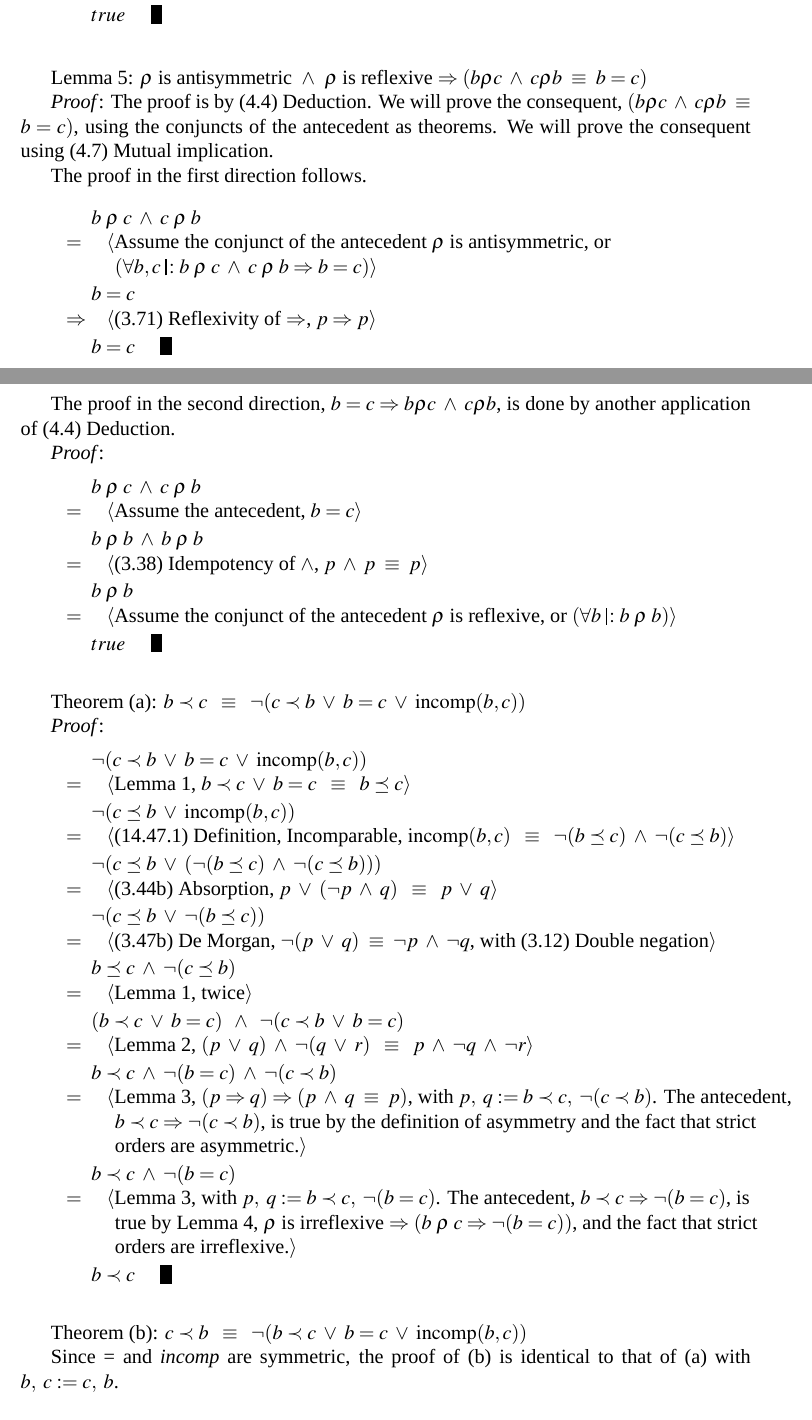
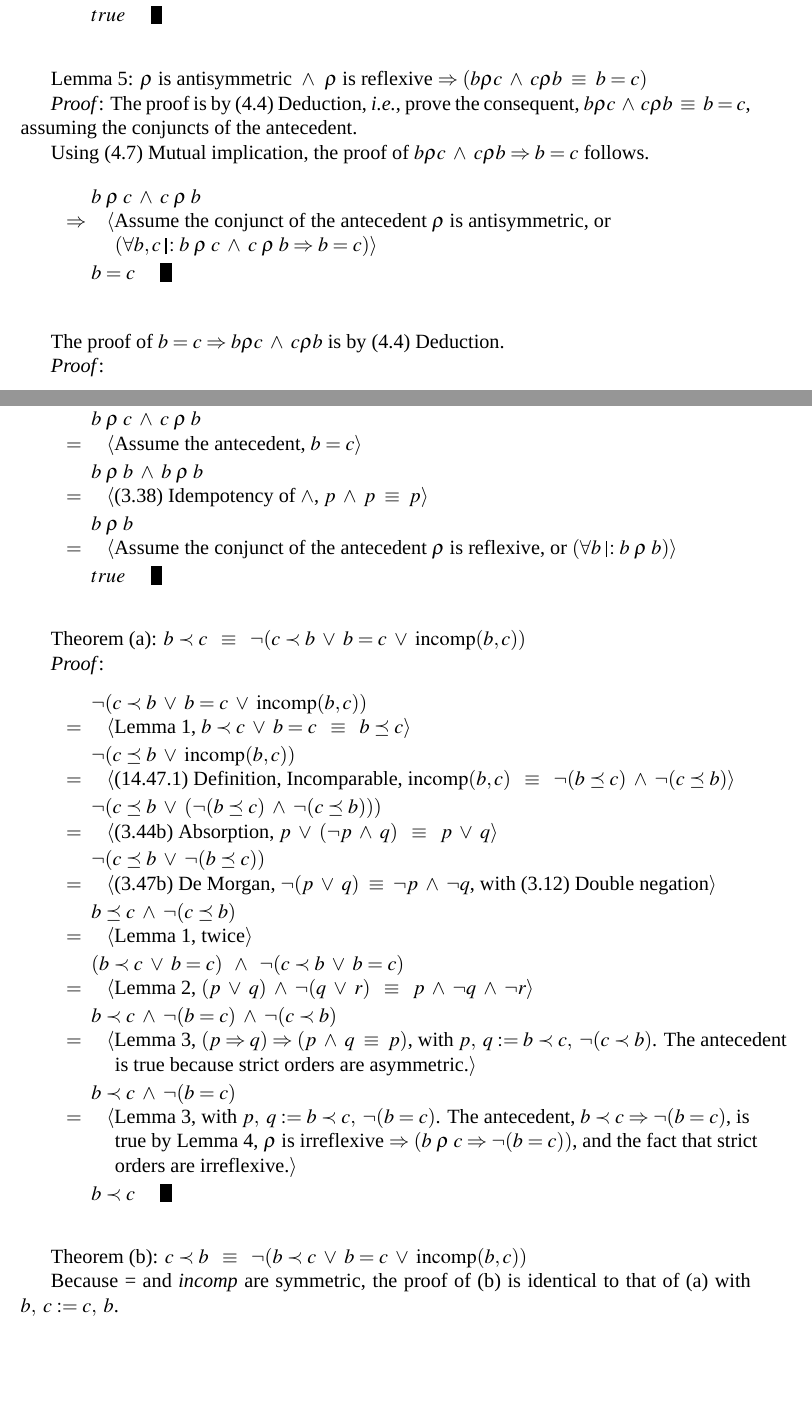
Before and after one commit to StanWarford/quadrotomy, a LaTeX paper (Quadrotomy.tex): two parts of pages 3 and 4 of 8, joined at a grey line, cut so that both start at the same text, the shorter picture padded with empty space. Compiled offline with XeLaTeX; a missing font is replaced by an installed copy or a similar font.

Commit message:
Various edits.

```diff
--- a/Quadrotomy.tex
+++ b/Quadrotomy.tex
@@ -18,20 +18,20 @@
 \usepackage{verbatim}
 
 % For Dr. Warford's computer
-\begin{comment}
+%\begin{comment}
 \setmainfont{Times}[ItalicFont    ={* Italic},
                     BoldFont      ={* Bold},
                     BoldItalicFont={* Bold Italic}]
 \setsansfont{Helvetica}
-\end{comment}
+%\end{comment}
 
 % For Alex's computer
-%\begin{comment}
+\begin{comment}
 \setmainfont{Times New Roman}[ItalicFont    ={* Italic},
                     BoldFont      ={* Bold},
                     BoldItalicFont={* Bold Italic}]
 \setsansfont{Arial}
-%\end{comment}
+\end{comment}
 
 \newcommand{\lgap}{2pt}                             % Line gap
 \newcommand{\llgap}{6pt}                            % Larger line gap
@@ -205,21 +205,19 @@ Lemma 4: $\rho$ is irreflexive $\impl (b \rho c \impl \lnot (b = c))$
 
 Lemma 5: $\rho$ is antisymmetric $\lands$ $\rho$ is reflexive $\impl (b \rho c \lands c \rho b \equivs b = c)$
 
-\textit{Proof}: The proof is by (4.4) Deduction. We will prove the consequent, $(b \rho c \lands c \rho b \equivs b = c)$, using the conjuncts of the antecedent as theorems. We will prove the consequent using (4.7) Mutual implication.
+\textit{Proof}: The proof is by (4.4) Deduction, \textit{i.e.}, prove the consequent, $b \rho c \lands c \rho b \equivs b = c$, assuming the conjuncts of the antecedent.
 
-The proof in the first direction follows.
+Using (4.7) Mutual implication, the proof of $b \rho c \lands c \rho b \impl b = c$ follows.
 
 \begin{tabbing}
 \hspace{\mymathindent} \= $= \;$ \= \myqedtab \= \kill
 	\> \>  $b \;\rho\; c \lands c \;\rho\; b$\\
-	\> $=$  \>  \Hintfirst{Assume the conjunct of the antecedent $\rho$ is antisymmetric, or}\\
+	\> $\impl$  \>  \Hintfirst{Assume the conjunct of the antecedent $\rho$ is antisymmetric, or}\\
 	\>			 \>  \Hintlast{$(\all b,c \drrb b \;\rho\; c \lands c \;\rho\; b \impl b = c)$}\\[\lgap]
-	\> \>   $b = c$\\
-	\> $\impl$	\>  \Hint{(3.71) Reflexivity of $\impl$, $p \impl p$}\\[\lgap]
-	\> \>	$b = c$ \quad \myqed\\
+	\> \>   $b = c$ \quad \myqed\\
 \end{tabbing}
 
-The proof in the second direction, $b = c \impl b \rho c \lands c \rho b$, is done by another application of (4.4) Deduction.
+The proof of $b = c \impl b \rho c \lands c \rho b$ is by (4.4) Deduction.
 
 \textit{Proof}:
 \begin{tabbing}
@@ -251,9 +249,8 @@ Theorem (a): $b \prec c \equivss \lnot(c \prec b \lors b = c \lors \incomp(b, c)
 	\> \>   $(b \prec c \lors b = c) \landss \lnot (c \prec b \lors b = c)$\\
 	\> $=$  \>  \Hint{Lemma 2, $(p \lors q) \lands \lnot (q \lors r) \equivss p \lands \lnot q \lands \lnot r$}\\[\lgap]
 	\> \>   $b \prec c \lands \lnot (b = c) \lands \lnot (c \prec b)$\\
-	\> $=$  \>  \Hintfirst{Lemma 3, $(p \impl q) \impl (p \lands q \equivs p)$, with $p,\;q := b \prec c,\;\lnot (c \prec b)$. The antecedent,}\\
-	\>			 \>  \Hintmid{$b \prec c \impl \lnot (c \prec b)$, is true by the definition of asymmetry and the fact that strict}\\
-	\>			 \>  \Hintlast{orders are asymmetric.}\\[\lgap]
+	\> $=$  \>  \Hintfirst{Lemma 3, $(p \impl q) \impl (p \lands q \equivs p)$, with $p,\;q := b \prec c,\;\lnot (c \prec b)$. The antecedent}\\
+	\>			 \>  \Hintlast{is true because strict orders are asymmetric.}\\[\lgap]
 	\> \>  $b \prec c \lands \lnot (b = c)$\\
 	\> $=$  \>  \Hintfirst{Lemma 3, with $p,\;q := b \prec c,\;\lnot (b = c)$. The antecedent, $b \prec c \impl \lnot (b = c)$, is}\\
 	\>			 \>  \Hintmid{true by Lemma 4, $\rho$ is irreflexive $\impl (b \;\rho\; c \impl \lnot (b = c))$, and the fact that strict}\\
@@ -263,7 +260,7 @@ Theorem (a): $b \prec c \equivss \lnot(c \prec b \lors b = c \lors \incomp(b, c)
 
 Theorem (b): $c \prec b \equivss \lnot(b \prec c \lors b = c \lors \incomp(b, c))$
 
-Since = and \textit{incomp} are symmetric, the proof of (b) is identical to that of (a) with $b,\;c := c,\;b$.\\
+Because = and \textit{incomp} are symmetric, the proof of (b) is identical to that of (a) with $b,\;c := c,\;b$.\\
 
 Theorem (c): $b = c \equivss \lnot(b \prec c \lors c \prec b \lors \incomp(b, c))$
 
```
Also changed, not shown: Quadrotomy.pdf, Quadrotomy.tex (12 more changed lines).
